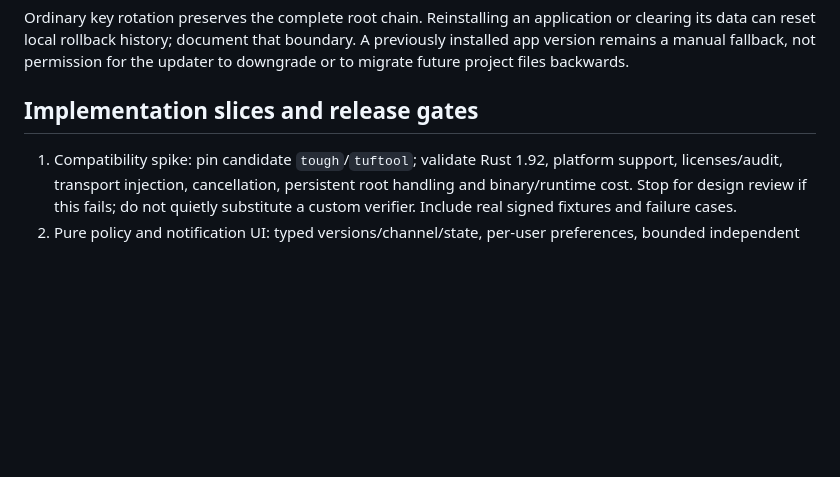
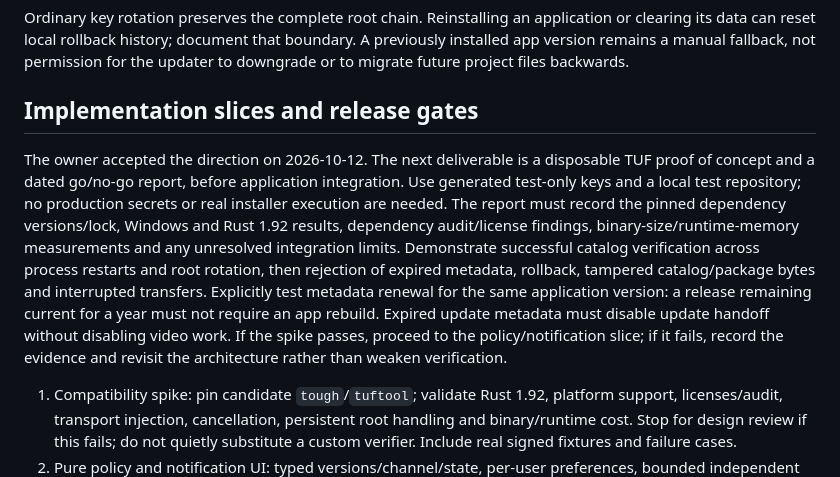
Before and after one commit to MrQuality/timestamp-cleaner, a Markdown page: docs/auto-update-operations.md, the part around the change. Rendered like a GitHub page; blank space fills up the shorter version.

Commit message:
Record update architecture approval and define the next spike
Context:
The owner accepted the TUF update direction and asked for the next step, including the effect of a version remaining current for a year.

Changes:
Record the dated acceptance and specify a disposable proof of concept with test-only keys, persistent verification, rotation/expiry/rollback cases, same-version metadata renewal and a measured go/no-go report before app integration.

Validation:
Reviewed against the existing architecture, owner consent policy and expiry discussion. Documentation diff and whitespace pass. No implementation, cryptographic test, performance result or production setup is claimed.

Progress:
The architecture direction is accepted; the compatibility and operational spike remains unexecuted. Expired metadata affects update handoff only, not video processing.

Next:
Run the isolated TUF spike and report pinned dependency, platform, security and performance evidence. Keep PR13 unmerged and automatic merging disabled.

```diff
--- a/docs/auto-update-operations.md
+++ b/docs/auto-update-operations.md
@@ -118,6 +118,20 @@ updater to downgrade or to migrate future project files backwards.
 
 ## Implementation slices and release gates
 
+The owner accepted the direction on 2026-10-12. The next deliverable is a disposable
+TUF proof of concept and a dated go/no-go report, before application integration.
+Use generated test-only keys and a local test repository; no production secrets or
+real installer execution are needed. The report must record the pinned dependency
+versions/lock, Windows and Rust 1.92 results, dependency audit/license findings,
+binary-size/runtime-memory measurements and any unresolved integration limits.
+Demonstrate successful catalog verification across process restarts and root rotation,
+then rejection of expired metadata, rollback, tampered catalog/package bytes and
+interrupted transfers. Explicitly test metadata renewal for the same application
+version: a release remaining current for a year must not require an app rebuild.
+Expired update metadata must disable update handoff without disabling video work.
+If the spike passes, proceed to the policy/notification slice; if it fails, record
+the evidence and revisit the architecture rather than weaken verification.
+
 1. Compatibility spike: pin candidate `tough`/`tuftool`; validate Rust 1.92, platform
    support, licenses/audit, transport injection, cancellation, persistent root handling
    and binary/runtime cost. Stop for design review if this fails; do not quietly
```
Also changed, not shown: docs/auto-update-architecture.md (+3 -2 lines).
